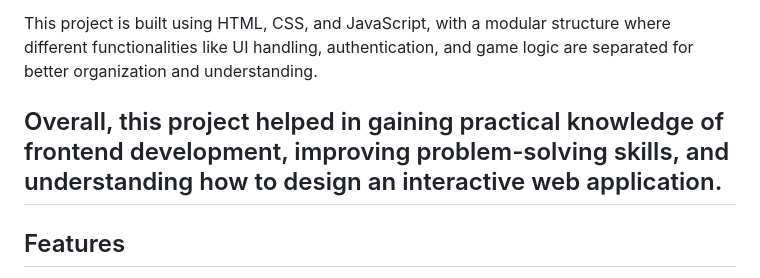
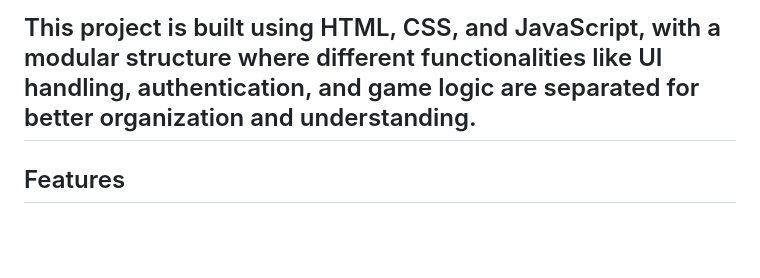
Before and after one commit to akkinapalliidhika/typing-trainer, a Markdown page: README.md, the part around the change. Drawn GitHub-style; blank space fills up the shorter version.

```diff
--- a/README.md
+++ b/README.md
@@ -5,8 +5,6 @@ This project is a dynamic and interactive Typing Trainer Web Application develop
 The application calculates typing speed (WPM) and accuracy in real time, allowing users to understand their performance instantly. It also includes small interactive games to make the learning process more engaging and less monotonous.
 
 This project is built using HTML, CSS, and JavaScript, with a modular structure where different functionalities like UI handling, authentication, and game logic are separated for better organization and understanding.
-
-Overall, this project helped in gaining practical knowledge of frontend development, improving problem-solving skills, and understanding how to design an interactive web application.
 ---
 
 ## Features
```
